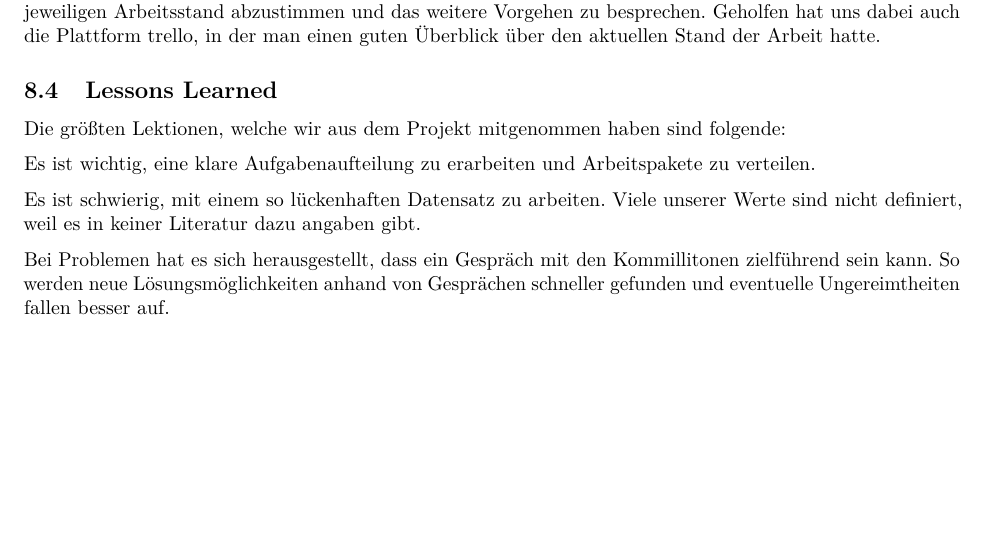
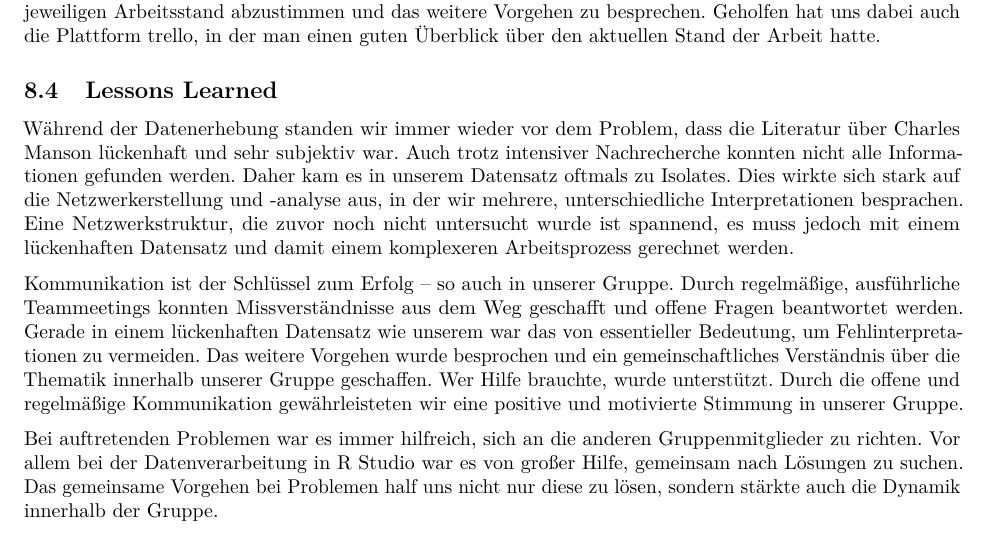
Before and after one commit to thomas5nolte/Manson, an R Markdown document (226305_Forschungsbericht_Charles_Manson.Rmd): part of page 77 of 82, cut so that both start at the same text, the shorter picture padded with empty space. The pictures show the output file 226305_Forschungsbericht_Charles_Manson.pdf that the author committed with the source.

Commit message:
Add files via upload

```diff
--- a/226305_Forschungsbericht_Charles_Manson.Rmd
+++ b/226305_Forschungsbericht_Charles_Manson.Rmd
@@ -1241,13 +1241,11 @@ Durch das gemeinsame Ziel und die klar vorgegebene Struktur wurden die internen
 
 ## Lessons Learned
 
-Die größten Lektionen, welche wir aus dem Projekt mitgenommen haben sind folgende:
+Während der Datenerhebung standen wir immer wieder vor dem Problem, dass die Literatur über Charles Manson lückenhaft und sehr subjektiv war. Auch trotz intensiver Nachrecherche konnten nicht alle Informationen gefunden werden. Daher kam es in unserem Datensatz oftmals zu Isolates. Dies wirkte sich stark auf die Netzwerkerstellung und -analyse aus, in der wir mehrere, unterschiedliche Interpretationen besprachen. Eine Netzwerkstruktur, die zuvor noch nicht untersucht wurde ist spannend, es muss jedoch mit einem lückenhaften Datensatz und damit einem komplexeren Arbeitsprozess gerechnet werden.
 
-Es ist wichtig, eine klare Aufgabenaufteilung zu erarbeiten und Arbeitspakete zu verteilen.
+Kommunikation ist der Schlüssel zum Erfolg – so auch in unserer Gruppe. Durch regelmäßige, ausführliche Teammeetings konnten Missverständnisse aus dem Weg geschafft und offene Fragen beantwortet werden. Gerade in einem lückenhaften Datensatz wie unserem war das von essentieller Bedeutung, um Fehlinterpretationen zu vermeiden. Das weitere Vorgehen wurde besprochen und ein gemeinschaftliches Verständnis über die Thematik innerhalb unserer Gruppe geschaffen. Wer Hilfe brauchte, wurde unterstützt. Durch die offene und regelmäßige Kommunikation gewährleisteten wir eine positive und motivierte Stimmung in unserer Gruppe.
 
-Es ist schwierig, mit einem so lückenhaften Datensatz zu arbeiten. Viele unserer Werte sind nicht definiert, weil es in keiner Literatur dazu angaben gibt.
-
-Bei Problemen hat es sich herausgestellt, dass ein Gespräch mit den Kommillitonen zielführend sein kann. So werden neue Lösungsmöglichkeiten anhand von Gesprächen schneller gefunden und eventuelle Ungereimtheiten fallen besser auf.
+Bei auftretenden Problemen war es immer hilfreich, sich an die anderen Gruppenmitglieder zu richten. Vor allem bei der Datenverarbeitung in R Studio war es von großer Hilfe, gemeinsam nach Lösungen zu suchen. Das gemeinsame Vorgehen bei Problemen half uns nicht nur diese zu lösen, sondern stärkte auch die Dynamik innerhalb der Gruppe.
 
 
 
```
Also changed, not shown: 226305_Forschungsbericht_Charles_Manson.pdf.
